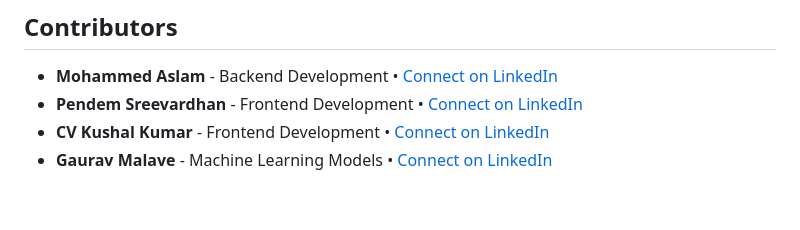
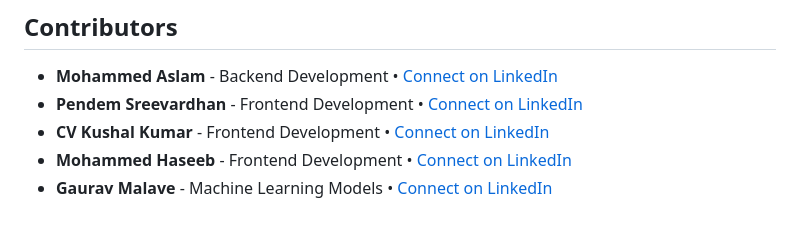
Before and after one commit to Preterno/InvEstate, a Markdown page: README.md, the part around the change. Drawn GitHub-style.

```diff
--- a/README.md
+++ b/README.md
@@ -155,4 +155,5 @@ The AI models are implemented as Flask APIs in the following structure:
 - **Mohammed Aslam** - Backend Development • [Connect on LinkedIn](https://www.linkedin.com/in/aslam8483)
 - **Pendem Sreevardhan** - Frontend Development • [Connect on LinkedIn](http://www.linkedin.com/in/sreevardhan-pendem)
 - **CV Kushal Kumar** - Frontend Development • [Connect on LinkedIn](https://www.linkedin.com/in/cv-kushal-kumar)
+- **Mohammed Haseeb** - Frontend Development • [Connect on LinkedIn](https://www.linkedin.com/in/mohammad-haseeb-54634a254/)
 - **Gaurav Malave** - Machine Learning Models • [Connect on LinkedIn](http://www.linkedin.com/in/gaurav-malave)
```
